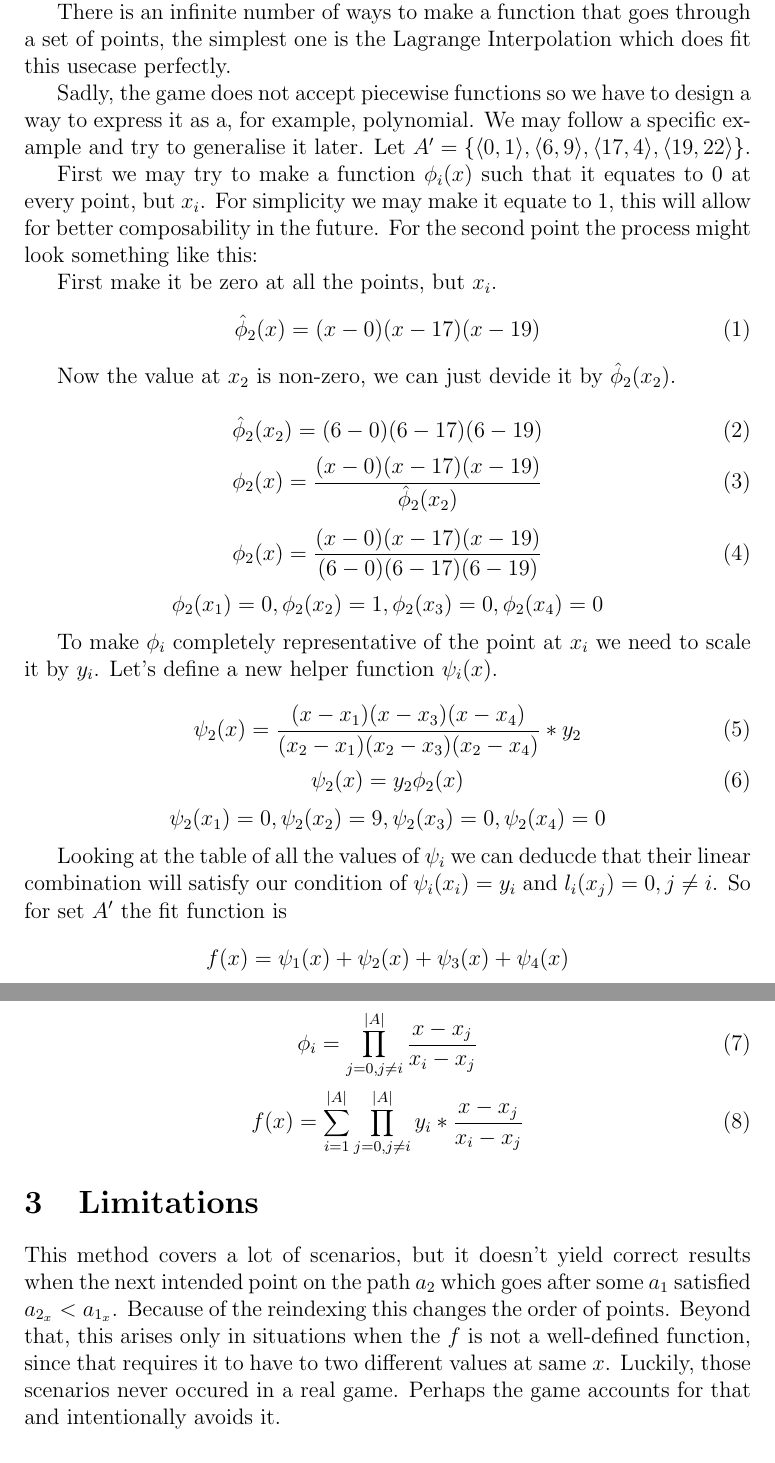
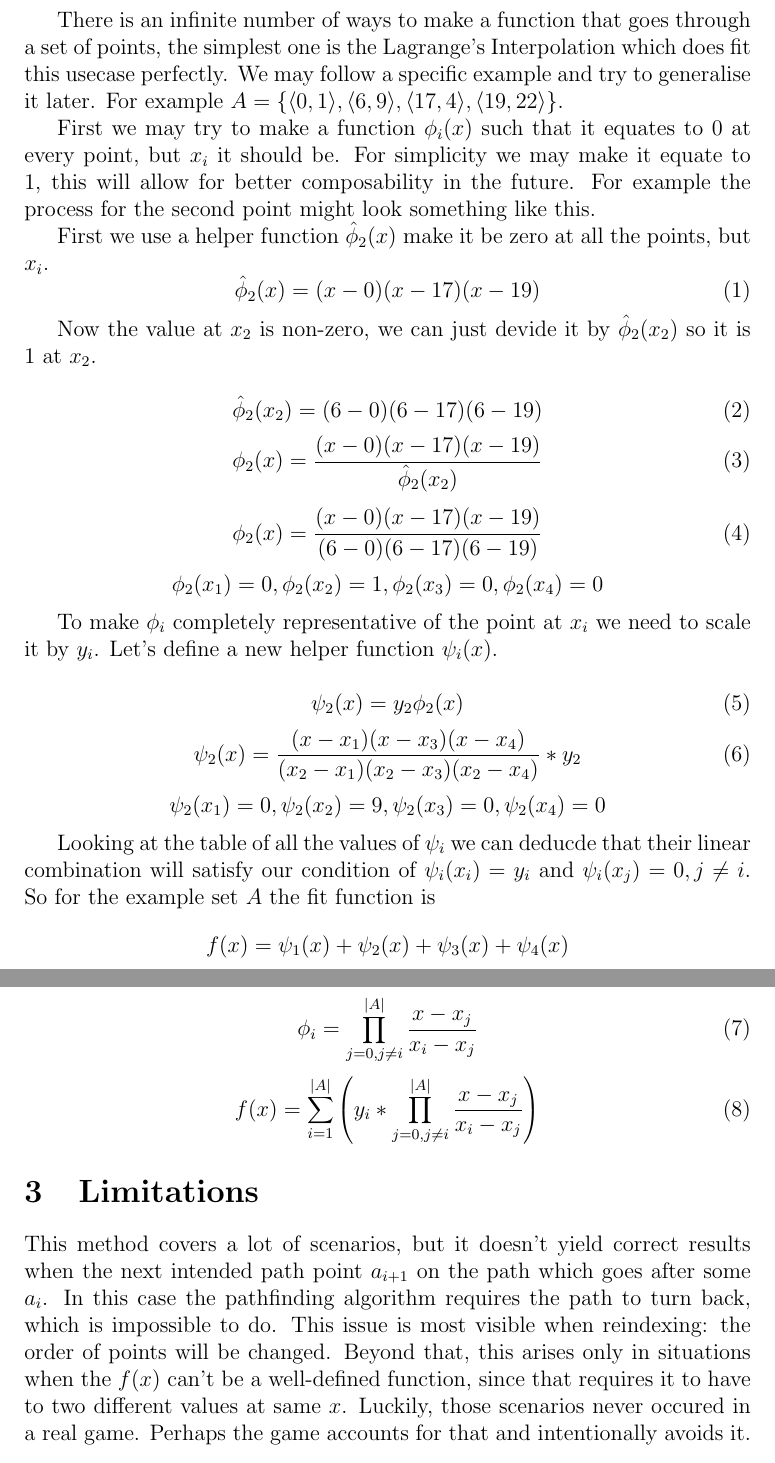
Before and after one commit to Kittenlover229/IB-Math-HL-IA-Research, a LaTeX document (main.tex): two parts of pages 4 and 5 of 5, joined at a grey line, cut so that both start at the same text. Compiled offline with pdfLaTeX.

Commit message:
Fixes, fixes, fixes

```diff
--- a/main.tex
+++ b/main.tex
@@ -72,26 +70,23 @@ $(-\infty; a_{1_x})$ and $(a_{n_x}; \infty)$, since the function will not be
 evaluated there at any point.
 
 There is an infinite number of ways to make a function that goes through a set of
-points, the simplest one is the Lagrange Interpolation which does fit this
-usecase perfectly.
-
-Sadly, the game does not accept piecewise functions so we have to design a
-way to express it as a, for example, polynomial.
-We may follow a specific example and try to generalise it later.
-Let $A' = \{\langle 0, 1 \rangle, \langle 6, 9 \rangle,
+points, the simplest one is the Lagrange's Interpolation which does fit this
+usecase perfectly. We may follow a specific example and try to generalise it later.
+For example $A = \{\langle 0, 1 \rangle, \langle 6, 9 \rangle,
 \langle 17, 4 \rangle, \langle 19, 22 \rangle\}$.
 
 First we may try to make a function $\phi_i(x)$ such that it equates to 0 at
-every point, but $x_i$. For simplicity we may make it equate to 1, this will
-allow for better composability in the future. For the second point the process
-might look something like this:
+every point, but $x_i$ it should be. For simplicity we may make it equate to 1, this will
+allow for better composability in the future. For example the process for the second point
+might look something like this.
 
-First make it be zero at all the points, but $x_i$.
+First we use a helper function $\hat{\phi}_2(x)$ make it be zero at all the points, but $x_i$.
 \begin{equation}
     \hat{\phi}_2(x) = (x - 0)(x - 17)(x - 19)
 \end{equation}
 
-Now the value at $x_2$ is non-zero, we can just devide it by $\hat{\phi}_2(x_2)$.
+Now the value at $x_2$ is non-zero, we can just devide it by $\hat{\phi}_2(x_2)$
+so it is $1$ at $x_2$.
 
 \begin{equation}
     \hat{\phi}_2(x_2) = (6 - 0)(6 - 17)(6 - 19)
@@ -109,16 +104,16 @@ To make $\phi_i$ completely representative of the point at $x_i$ we need to
 scale it by $y_i$. Let's define a new helper function $\psi_i(x)$.
 
 \begin{equation}
-    \psi_2(x) = \frac{(x - x_1)(x - x_3)(x - x_4)}{(x_2 - x_1)(x_2 - x_3)(x_2 - x_4)} * y_2
+    \psi_2(x) = y_2 \phi_2(x)
 \end{equation}
 \begin{equation}
-    \psi_2(x) = y_2 \phi_2(x)
+    \psi_2(x) = \frac{(x - x_1)(x - x_3)(x - x_4)}{(x_2 - x_1)(x_2 - x_3)(x_2 - x_4)} * y_2
 \end{equation}
 $$\psi_2(x_1) = 0, \psi_2(x_2) = 9\\,\psi_2(x_3) = 0\\, \psi_2(x_4) = 0\\$$
 
 Looking at the table of all the values of $\psi_i$ we can deducde that their linear
 combination will satisfy our condition of $\psi_i(x_i) = y_i$ and
-$l_i(x_j) = 0, j \neq i$. So for set $A'$ the fit function is
+$\psi_i(x_j) = 0, j \neq i$. So for the example set $A$ the fit function is
 $$f(x) = \psi_1(x) + \psi_2(x) + \psi_3(x) + \psi_4(x)$$
 
 If we generalise this function to for any set $A$ it would look something
@@ -130,17 +125,18 @@ $$\psi_i(x) = y_i \phi_i(x)$$
     \phi_i = \prod_{j=0, j \neq i}^{|A|}\frac{x - x_j}{x_i - x_j}
 \end{equation}
 \begin{equation}
-f(x) = \sum_{i=1}^{|A|} \prod_{j=0, j \neq i}^{|A|}y_i * \frac{x - x_j}{x_i - x_j}
+f(x) = \sum_{i=1}^{|A|} \left(y_i * \prod_{j=0, j \neq i}^{|A|} \frac{x - x_j}{x_i - x_j}\right)
 \end{equation}
 
 \section{Limitations}
 This method covers a lot of scenarios, but it doesn't yield correct results
-when the next intended point on the path $a_2$ which goes after some $a_1$
-satisfied $a_{2_x} < a_{1_x}$. Because of the reindexing this changes the order
-of points. Beyond that, this arises only in situations when the $f$ is not
-a well-defined function, since that requires it to have to two different values
-at same $x$. Luckily, those scenarios never occured in a real game. Perhaps
-the game accounts for that and intentionally avoids it.
+when the next intended path point $a_{i + 1}$ on the path which goes after
+some $a_i$. In this case the pathfinding algorithm requires the path to turn back,
+which is impossible to do. This issue is most visible when reindexing: the order
+of points will be changed. Beyond that, this arises only in situations when the
+$f(x)$ can't be a well-defined function, since that requires it to have to
+two different values at same $x$. Luckily, those scenarios never occured in a
+real game. Perhaps the game accounts for that and intentionally avoids it.
 
 \section{Reflection}
 \TODO
```
Also changed, not shown: main.tex (14 more changed lines), 1 other file.
